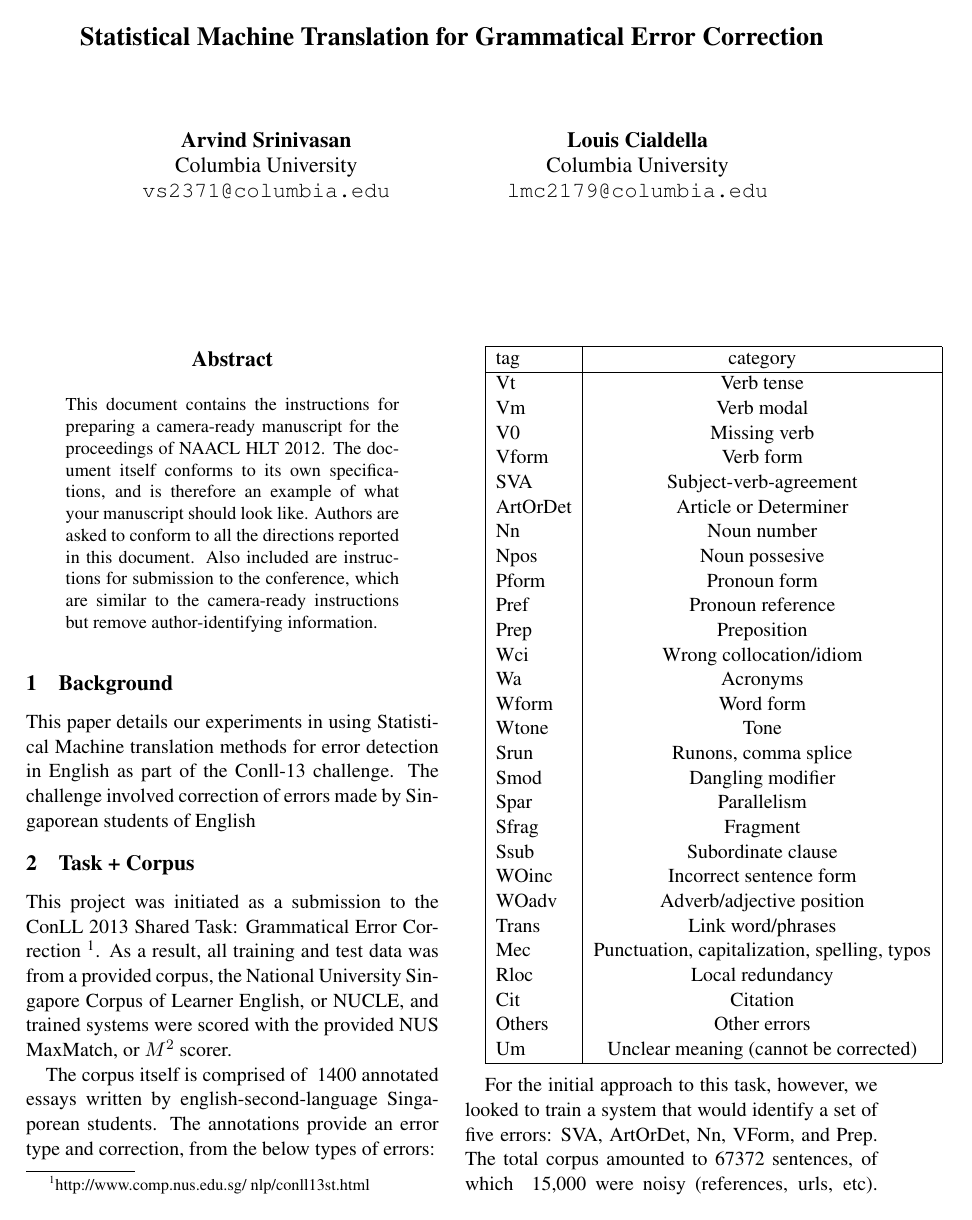
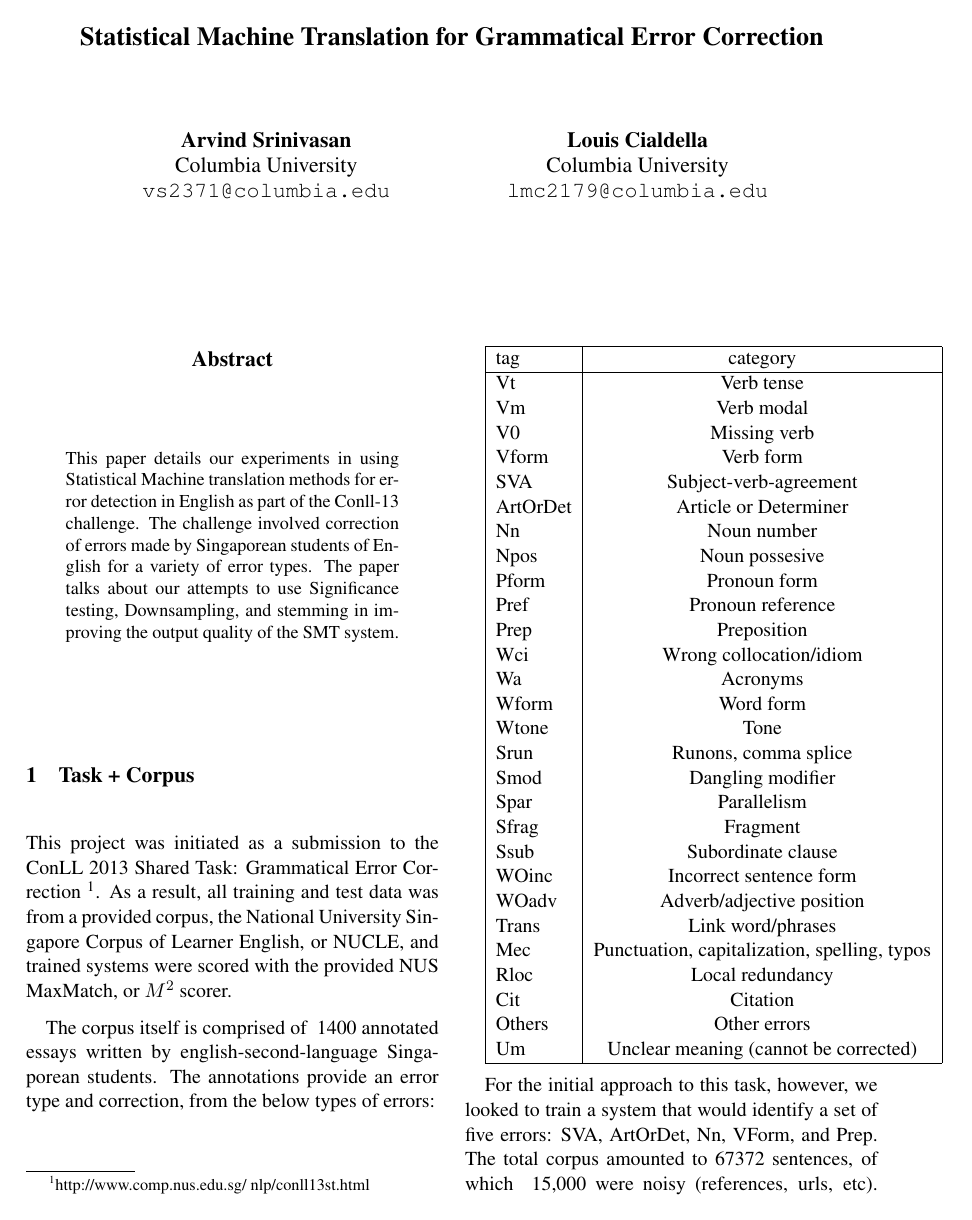
Before and after one commit to arvs/MT-final-paper, a LaTeX paper (errordetection.tex): page 1 of 5. Compiled offline with pdfLaTeX.

Commit message:
Abstract

```diff
--- a/errordetection.tex
+++ b/errordetection.tex
@@ -23,20 +23,12 @@
 \begin{document}
 \maketitle
 \begin{abstract}
-  This document contains the instructions for preparing a camera-ready
-  manuscript for the proceedings of NAACL HLT 2012. The document itself conforms
-  to its own specifications, and is therefore an example of what
-  your manuscript should look like.  Authors are asked to conform to
-  all the directions reported in this document.  Also included are instructions for
-  submission to the conference, which are similar to the camera-ready instructions
-  but remove author-identifying information.
-\end{abstract}
-
-\section{Background}
-
 This paper details our experiments in using Statistical Machine translation methods for
 error detection in English as part of the Conll-13 challenge. The challenge involved
-correction of errors made by Singaporean students of English
+correction of errors made by Singaporean students of English for a variety of error types.
+The paper talks about our attempts to use Significance testing, Downsampling, and stemming in improving
+the output quality of the SMT system.
+\end{abstract}
 
 \section{Task + Corpus}
 
```
